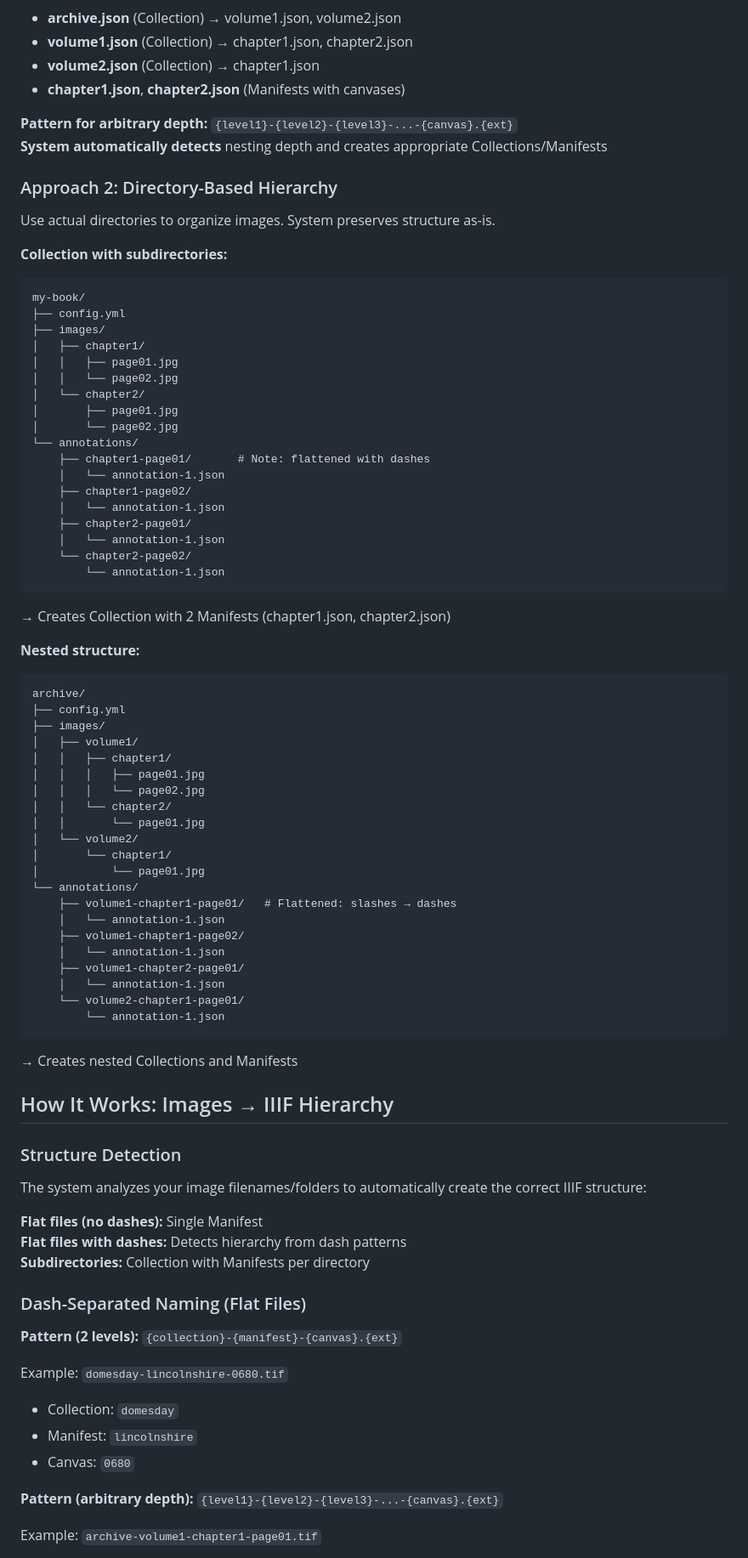
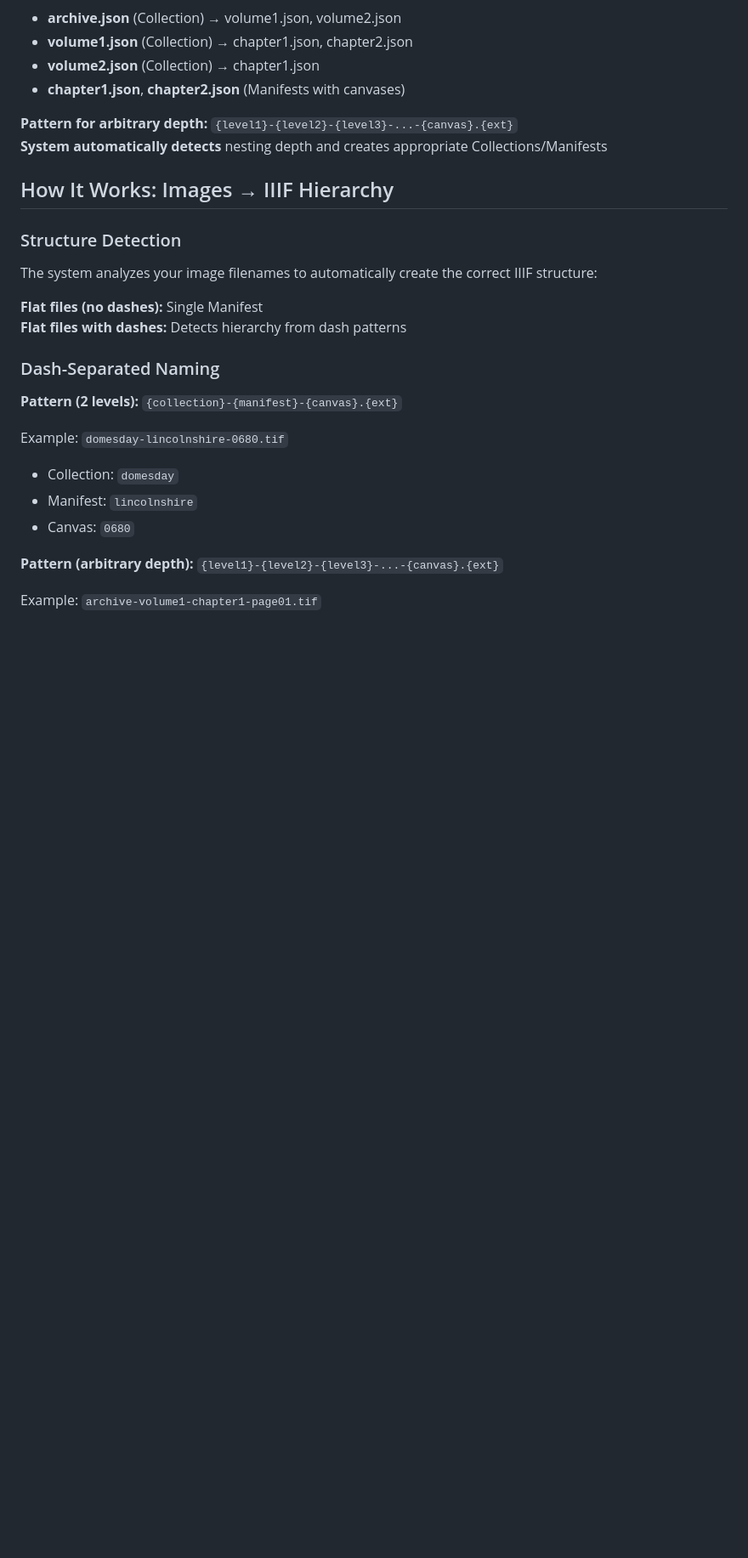
Before and after one commit to jptmoore/iiif-in-a-box, a Markdown page: README.md, the part around one of its changes. Shown at 85% size. GitHub-like rendering; blank space fills up the shorter version.

````diff
--- a/README.md
+++ b/README.md
@@ -167,70 +137,16 @@ archive/
 **Pattern for arbitrary depth:** `{level1}-{level2}-{level3}-...-{canvas}.{ext}`
 **System automatically detects** nesting depth and creates appropriate Collections/Manifests
 
-### Approach 2: Directory-Based Hierarchy
-
-Use actual directories to organize images. System preserves structure as-is.
-
-**Collection with subdirectories:**
-```
-my-book/
-├── config.yml
-├── images/
-│   ├── chapter1/
-│   │   ├── page01.jpg
-│   │   └── page02.jpg
-│   └── chapter2/
-│       ├── page01.jpg
-│       └── page02.jpg
-└── annotations/
-    ├── chapter1-page01/       # Note: flattened with dashes
-    │   └── annotation-1.json
-    ├── chapter1-page02/
-    │   └── annotation-1.json
-    ├── chapter2-page01/
-    │   └── annotation-1.json
-    └── chapter2-page02/
-        └── annotation-1.json
-```
-→ Creates Collection with 2 Manifests (chapter1.json, chapter2.json)
-
-**Nested structure:**
-```
-archive/
-├── config.yml
-├── images/
-│   ├── volume1/
-│   │   ├── chapter1/
-│   │   │   ├── page01.jpg
-│   │   │   └── page02.jpg
-│   │   └── chapter2/
-│   │       └── page01.jpg
-│   └── volume2/
-│       └── chapter1/
-│           └── page01.jpg
-└── annotations/
-    ├── volume1-chapter1-page01/   # Flattened: slashes → dashes
-    │   └── annotation-1.json
-    ├── volume1-chapter1-page02/
-    │   └── annotation-1.json
-    ├── volume1-chapter2-page01/
-    │   └── annotation-1.json
-    └── volume2-chapter1-page01/
-        └── annotation-1.json
-```
-→ Creates nested Collections and Manifests
-
 ## How It Works: Images → IIIF Hierarchy
 
 ### Structure Detection
 
-The system analyzes your image filenames/folders to automatically create the correct IIIF structure:
+The system analyzes your image filenames to automatically create the correct IIIF structure:
 
 **Flat files (no dashes):** Single Manifest
 **Flat files with dashes:** Detects hierarchy from dash patterns
-**Subdirectories:** Collection with Manifests per directory
 
-### Dash-Separated Naming (Flat Files)
+### Dash-Separated Naming
 
 **Pattern (2 levels):** `{collection}-{manifest}-{canvas}.{ext}`
 
````
Also changed, not shown: other parts of README.md (+55 -148 lines).
